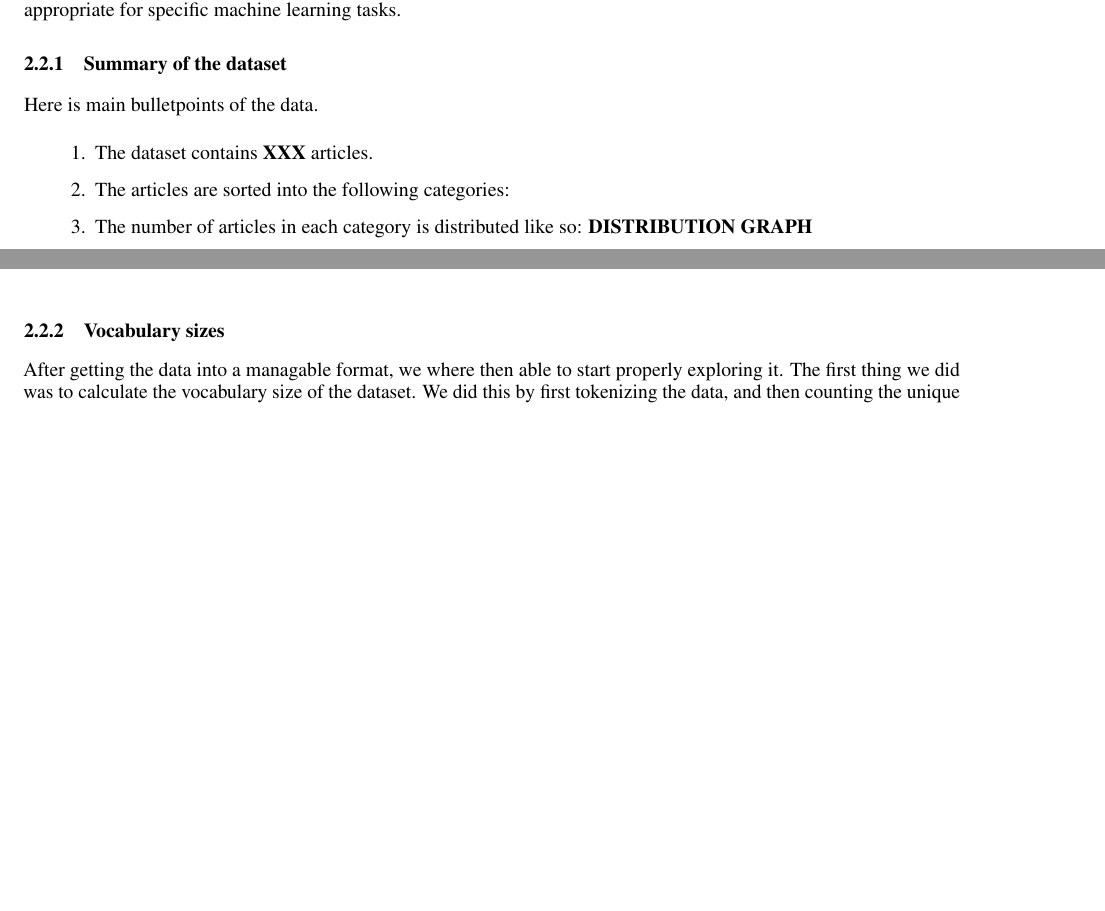
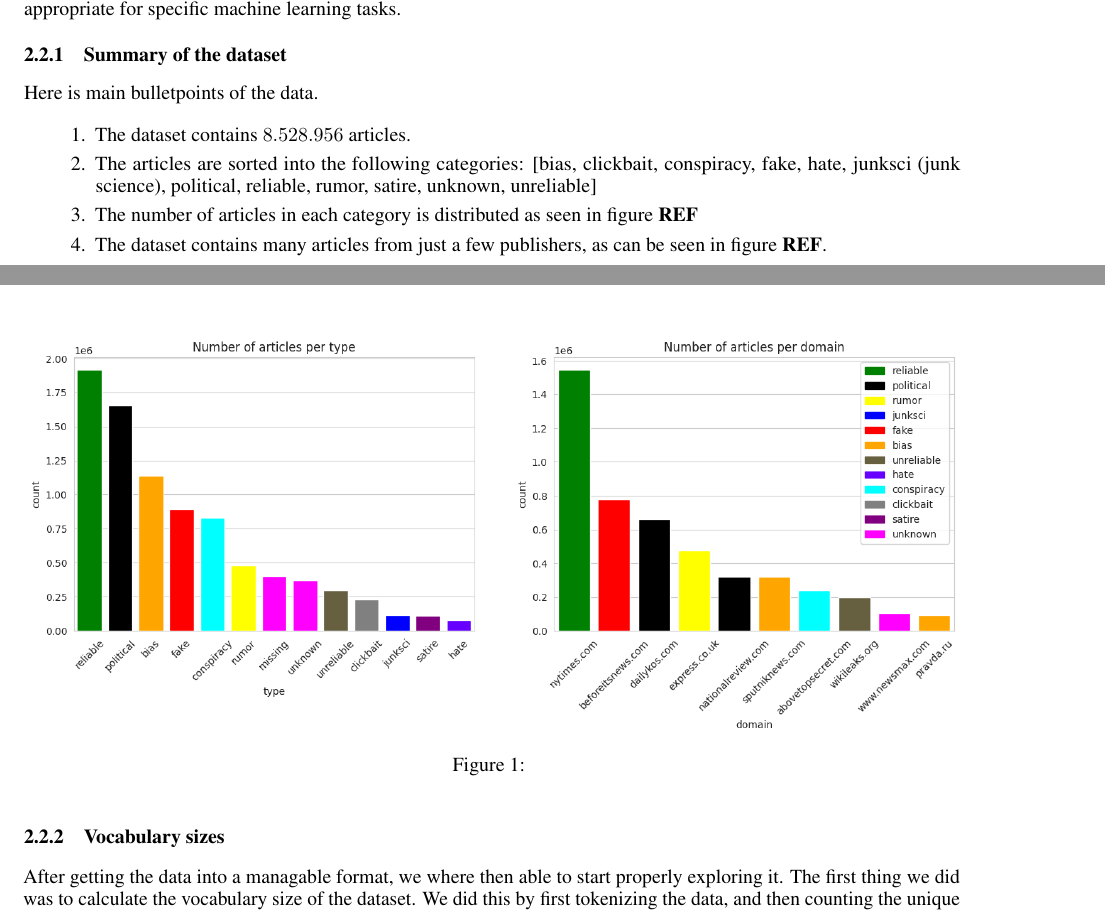
Before and after one commit to KristianDamPedersen/fakenewsproject, a LaTeX document (report/master.tex, which reads report/src/data_exploration.tex): two parts of pages 1 and 2 of 6, joined at a grey line, cut so that both start at the same text, the shorter picture padded with empty space. Compiled offline with pdfLaTeX.

Commit message:
additions to report

```diff
--- a/report/src/data_exploration.tex
+++ b/report/src/data_exploration.tex
@@ -21,11 +21,19 @@ are more appropriate for specific machine learning tasks.
 Here is main bulletpoints of the data.
 
 \begin{enumerate}
-  \item The dataset contains \textbf{XXX} articles.
-  \item The articles are sorted into the following categories:
-  \item The number of articles in each category is distributed like so: \textbf{DISTRIBUTION GRAPH}
+  \item The dataset contains $ 8.528.956 $ articles.
+  \item The articles are sorted into the following categories: [bias, clickbait, conspiracy, fake, hate, junksci (junk
+    science), political, reliable, rumor, satire, unknown, unreliable]
+  \item The number of articles in each category is distributed as seen in figure \textbf{REF}
+  \item The dataset contains many articles from just a few publishers, as can be seen in figure \textbf{REF}.
 \end{enumerate}
 
+\begin{figure}[htpb]
+  \centering
+  \includegraphics[width=1\textwidth]{combdist}
+  \caption{}
+  \label{fig:}
+\end{figure}
 \subsubsection{Vocabulary sizes}
 After getting the data into a managable format, we where then able to start properly exploring it. The first thing we
 did was to calculate the vocabulary size of the dataset. We did this by first tokenizing the data, and then counting the
```
Also changed, not shown: report/master.tex (+1 -1 lines), report/preamble.tex (+1 -0 lines), report/src/results_eval.tex (+3 -3 lines).
